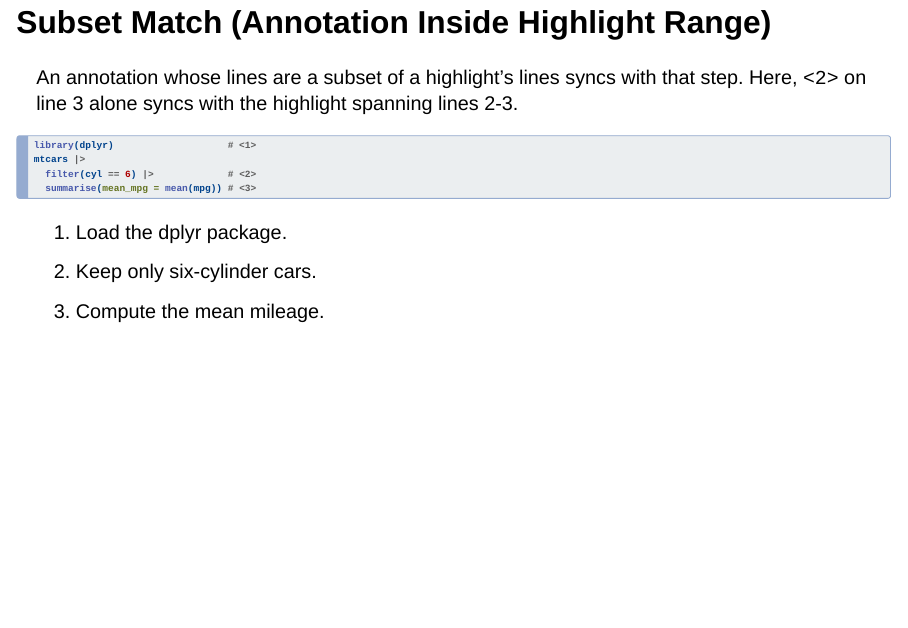
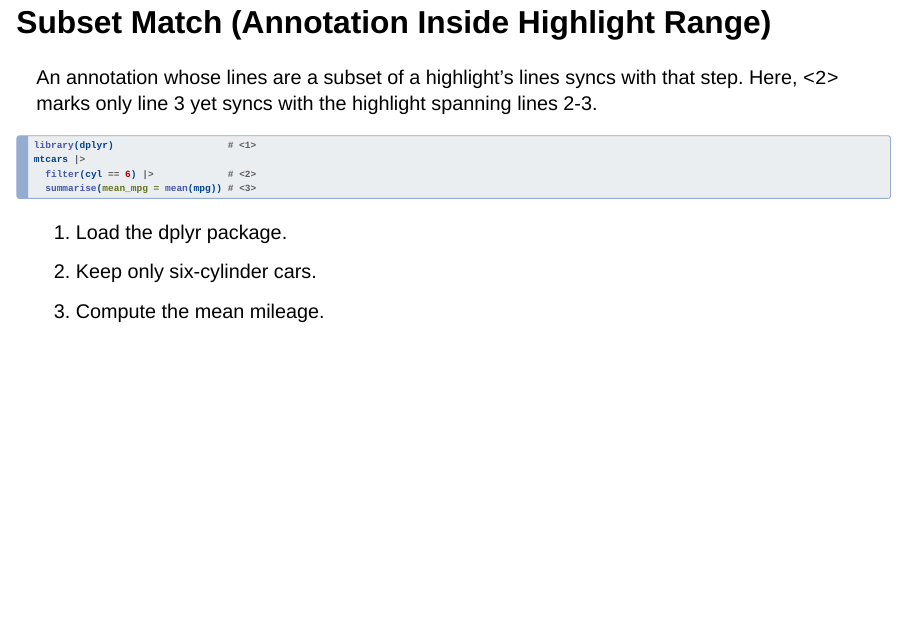
Before and after one commit to mcanouil/quarto-revealjs-codefrag, a Quarto document (example.qmd): page 12 of 29. Rendered offline with R 4.5, knitr and Pandoc in place of Quarto, with nearby package versions; drawn as Slidy slides in place of the format the file asks for.

Commit message:
docs: refine changelog wording and subset-match slide description
Rephrases the CHANGELOG entry to describe the behaviour from a user
perspective instead of duplicating the previous commit title. Tightens
the subset-match slide copy so the relationship between the annotation
and the enclosing highlight range reads more clearly.

````diff
--- a/example.qmd
+++ b/example.qmd
@@ -125,7 +125,7 @@ ggplot(mtcars) +         # <2>
 ## Subset Match (Annotation Inside Highlight Range)
 
 An annotation whose lines are a subset of a highlight's lines syncs with that step.
-Here, `<2>` on line 3 alone syncs with the highlight spanning lines 2-3.
+Here, `<2>` marks only line 3 yet syncs with the highlight spanning lines 2-3.
 
 ```{.r code-line-numbers="|1|2-3|4"}
 library(dplyr)                    # <1>
````
Also changed, not shown: CHANGELOG.md.
